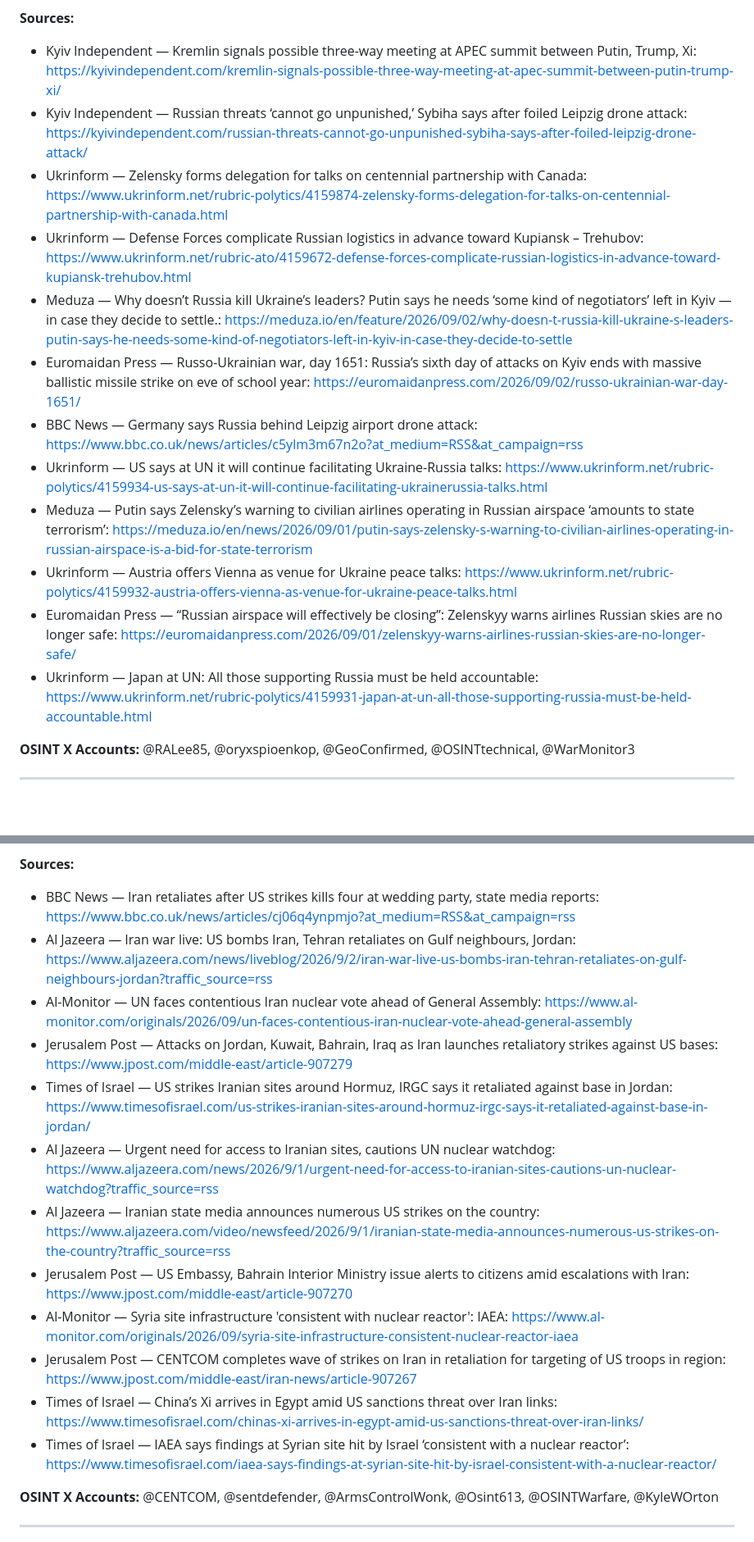
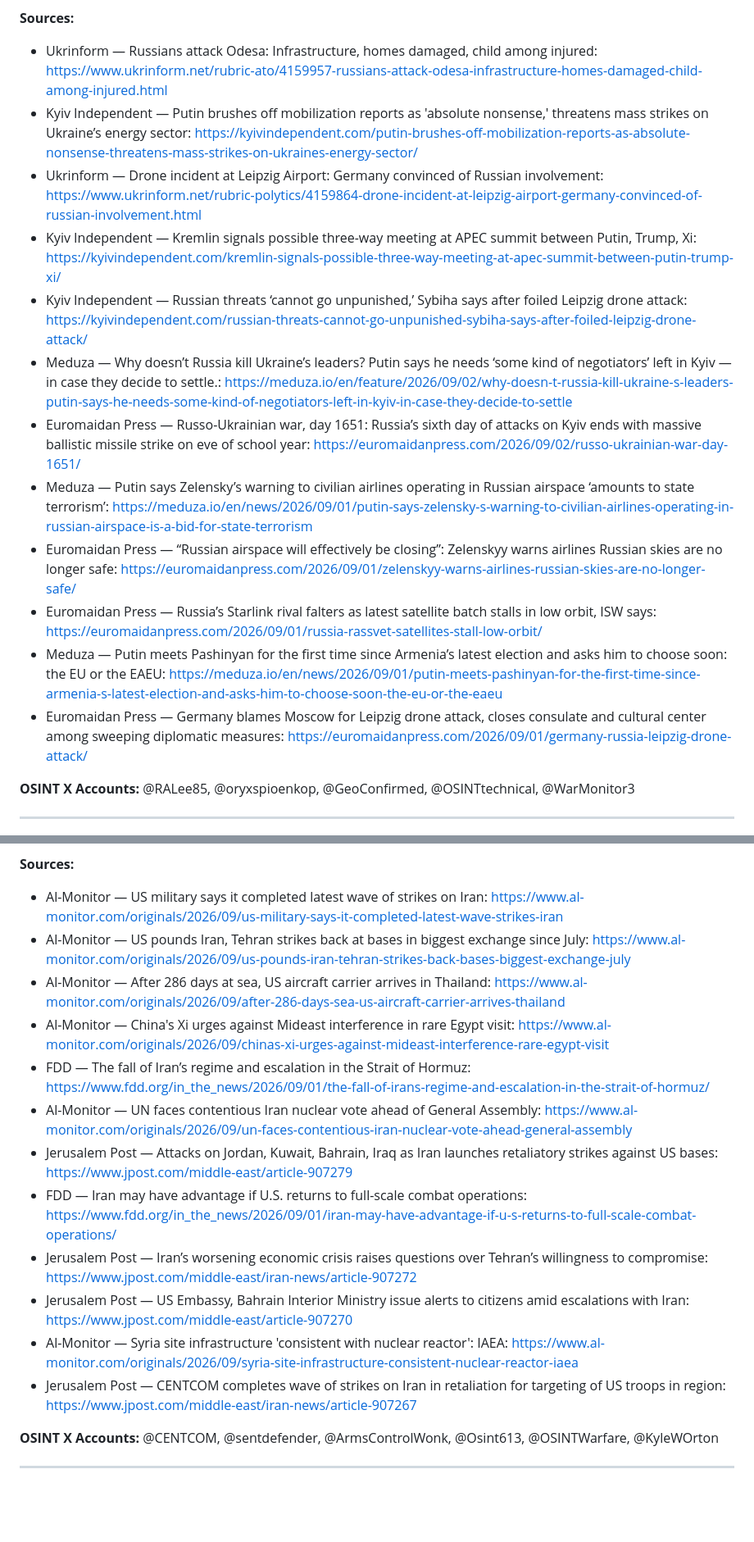
Before and after one commit to jordanbeck8/security-updates, a Markdown page: briefings/2026-09-01.md, 2 parts joined by grey strips. Shown at 82% size. Rendered like a GitHub page; blank space fills up the shorter version.

Commit message:
briefing: 2026-09-01 daily security update

```diff
--- a/briefings/2026-09-01.md
+++ b/briefings/2026-09-01.md
@@ -42,17 +43,17 @@ On day 1651 of the conflict, Russia conducted a massive ballistic missile strike
 
 **Sources:**
+- Ukrinform — Russians attack Odesa: Infrastructure, homes damaged, child among injured: https://www.ukrinform.net/rubric-ato/4159957-russians-attack-odesa-infrastructure-homes-damaged-child-among-injured.html
+- Kyiv Independent — Putin brushes off mobilization reports as 'absolute nonsense,' threatens mass strikes on Ukraine’s energy sector: https://kyivindependent.com/putin-brushes-off-mobilization-reports-as-absolute-nonsense-threatens-mass-strikes-on-ukraines-energy-sector/
+- Ukrinform — Drone incident at Leipzig Airport: Germany convinced of Russian involvement: https://www.ukrinform.net/rubric-polytics/4159864-drone-incident-at-leipzig-airport-germany-convinced-of-russian-involvement.html
 - Kyiv Independent — Kremlin signals possible three-way meeting at APEC summit between Putin, Trump, Xi: https://kyivindependent.com/kremlin-signals-possible-three-way-meeting-at-apec-summit-between-putin-trump-xi/
 - Kyiv Independent — Russian threats ‘cannot go unpunished,’ Sybiha says after foiled Leipzig drone attack: https://kyivindependent.com/russian-threats-cannot-go-unpunished-sybiha-says-after-foiled-leipzig-drone-attack/
-- Ukrinform — Zelensky forms delegation for talks on centennial partnership with Canada: https://www.ukrinform.net/rubric-polytics/4159874-zelensky-forms-delegation-for-talks-on-centennial-partnership-with-canada.html
-- Ukrinform — Defense Forces complicate Russian logistics in advance toward Kupiansk – Trehubov: https://www.ukrinform.net/rubric-ato/4159672-defense-forces-complicate-russian-logistics-in-advance-toward-kupiansk-trehubov.html
 - Meduza — Why doesn’t Russia kill Ukraine’s leaders? Putin says he needs ‘some kind of negotiators’ left in Kyiv — in case they decide to settle.: https://meduza.io/en/feature/2026/09/02/why-doesn-t-russia-kill-ukraine-s-leaders-putin-says-he-needs-some-kind-of-negotiators-left-in-kyiv-in-case-they-decide-to-settle
 - Euromaidan Press — Russo-Ukrainian war, day 1651: Russia’s sixth day of attacks on Kyiv ends with massive ballistic missile strike on eve of school year: https://euromaidanpress.com/2026/09/02/russo-ukrainian-war-day-1651/
-- BBC News — Germany says Russia behind Leipzig airport drone attack: https://www.bbc.co.uk/news/articles/c5ylm3m67n2o?at_medium=RSS&at_campaign=rss
-- Ukrinform — US says at UN it will continue facilitating Ukraine-Russia talks: https://www.ukrinform.net/rubric-polytics/4159934-us-says-at-un-it-will-continue-facilitating-ukrainerussia-talks.html
 - Meduza — Putin says Zelensky’s warning to civilian airlines operating in Russian airspace ‘amounts to state terrorism’: https://meduza.io/en/news/2026/09/01/putin-says-zelensky-s-warning-to-civilian-airlines-operating-in-russian-airspace-is-a-bid-for-state-terrorism
-- Ukrinform — Austria offers Vienna as venue for Ukraine peace talks: https://www.ukrinform.net/rubric-polytics/4159932-austria-offers-vienna-as-venue-for-ukraine-peace-talks.html
 - Euromaidan Press — “Russian airspace will effectively be closing”: Zelenskyy warns airlines Russian skies are no longer safe: https://euromaidanpress.com/2026/09/01/zelenskyy-warns-airlines-russian-skies-are-no-longer-safe/
-- Ukrinform — Japan at UN: All those supporting Russia must be held accountable: https://www.ukrinform.net/rubric-polytics/4159931-japan-at-un-all-those-supporting-russia-must-be-held-accountable.html
+- Euromaidan Press — Russia’s Starlink rival falters as latest satellite batch stalls in low orbit, ISW says: https://euromaidanpress.com/2026/09/01/russia-rassvet-satellites-stall-low-orbit/
+- Meduza — Putin meets Pashinyan for the first time since Armenia’s latest election and asks him to choose soon: the EU or the EAEU: https://meduza.io/en/news/2026/09/01/putin-meets-pashinyan-for-the-first-time-since-armenia-s-latest-election-and-asks-him-to-choose-soon-the-eu-or-the-eaeu
+- Euromaidan Press — Germany blames Moscow for Leipzig drone attack, closes consulate and cultural center among sweeping diplomatic measures: https://euromaidanpress.com/2026/09/01/germany-russia-leipzig-drone-attack/
 
 **OSINT X Accounts:** @RALee85, @oryxspioenkop, @GeoConfirmed, @OSINTtechnical, @WarMonitor3
 
@@ -64,17 +65,17 @@ On September 1, 2026, a major military escalation occurred between the United St
 
 **Sources:**
-- BBC News — Iran retaliates after US strikes kills four at wedding party, state media reports: https://www.bbc.co.uk/news/articles/cj06q4ynpmjo?at_medium=RSS&at_campaign=rss
-- Al Jazeera — Iran war live: US bombs Iran, Tehran retaliates on Gulf neighbours, Jordan: https://www.aljazeera.com/news/liveblog/2026/9/2/iran-war-live-us-bombs-iran-tehran-retaliates-on-gulf-neighbours-jordan?traffic_source=rss
+- Al-Monitor — US military says it completed latest wave of strikes on Iran: https://www.al-monitor.com/originals/2026/09/us-military-says-it-completed-latest-wave-strikes-iran
+- Al-Monitor — US pounds Iran, Tehran strikes back at bases in biggest exchange since July: https://www.al-monitor.com/originals/2026/09/us-pounds-iran-tehran-strikes-back-bases-biggest-exchange-july
+- Al-Monitor — After 286 days at sea, US aircraft carrier arrives in Thailand: https://www.al-monitor.com/originals/2026/09/after-286-days-sea-us-aircraft-carrier-arrives-thailand
+- Al-Monitor — China's Xi urges against Mideast interference in rare Egypt visit: https://www.al-monitor.com/originals/2026/09/chinas-xi-urges-against-mideast-interference-rare-egypt-visit
+- FDD — The fall of Iran’s regime and escalation in the Strait of Hormuz: https://www.fdd.org/in_the_news/2026/09/01/the-fall-of-irans-regime-and-escalation-in-the-strait-of-hormuz/
 - Al-Monitor — UN faces contentious Iran nuclear vote ahead of General Assembly: https://www.al-monitor.com/originals/2026/09/un-faces-contentious-iran-nuclear-vote-ahead-general-assembly
 - Jerusalem Post — Attacks on Jordan, Kuwait, Bahrain, Iraq as Iran launches retaliatory strikes against US bases: https://www.jpost.com/middle-east/article-907279
-- Times of Israel — US strikes Iranian sites around Hormuz, IRGC says it retaliated against base in Jordan: https://www.timesofisrael.com/us-strikes-iranian-sites-around-hormuz-irgc-says-it-retaliated-against-base-in-jordan/
-- Al Jazeera — Urgent need for access to Iranian sites, cautions UN nuclear watchdog: https://www.aljazeera.com/news/2026/9/1/urgent-need-for-access-to-iranian-sites-cautions-un-nuclear-watchdog?traffic_source=rss
-- Al Jazeera — Iranian state media announces numerous US strikes on the country: https://www.aljazeera.com/video/newsfeed/2026/9/1/iranian-state-media-announces-numerous-us-strikes-on-the-country?traffic_source=rss
+- FDD — Iran may have advantage if U.S. returns to full-scale combat operations: https://www.fdd.org/in_the_news/2026/09/01/iran-may-have-advantage-if-u-s-returns-to-full-scale-combat-operations/
+- Jerusalem Post — Iran’s worsening economic crisis raises questions over Tehran’s willingness to compromise: https://www.jpost.com/middle-east/iran-news/article-907272
 - Jerusalem Post — US Embassy, Bahrain Interior Ministry issue alerts to citizens amid escalations with Iran: https://www.jpost.com/middle-east/article-907270
 - Al-Monitor — Syria site infrastructure 'consistent with nuclear reactor': IAEA: https://www.al-monitor.com/originals/2026/09/syria-site-infrastructure-consistent-nuclear-reactor-iaea
 - Jerusalem Post — CENTCOM completes wave of strikes on Iran in retaliation for targeting of US troops in region: https://www.jpost.com/middle-east/iran-news/article-907267
-- Times of Israel — China’s Xi arrives in Egypt amid US sanctions threat over Iran links: https://www.timesofisrael.com/chinas-xi-arrives-in-egypt-amid-us-sanctions-threat-over-iran-links/
-- Times of Israel — IAEA says findings at Syrian site hit by Israel ‘consistent with a nuclear reactor’: https://www.timesofisrael.com/iaea-says-findings-at-syrian-site-hit-by-israel-consistent-with-a-nuclear-reactor/
 
 **OSINT X Accounts:** @CENTCOM, @sentdefender, @ArmsControlWonk, @Osint613, @OSINTWarfare, @KyleWOrton
 
```
Also changed, not shown: other parts of briefings/2026-09-01.md (+10 -9 lines).
